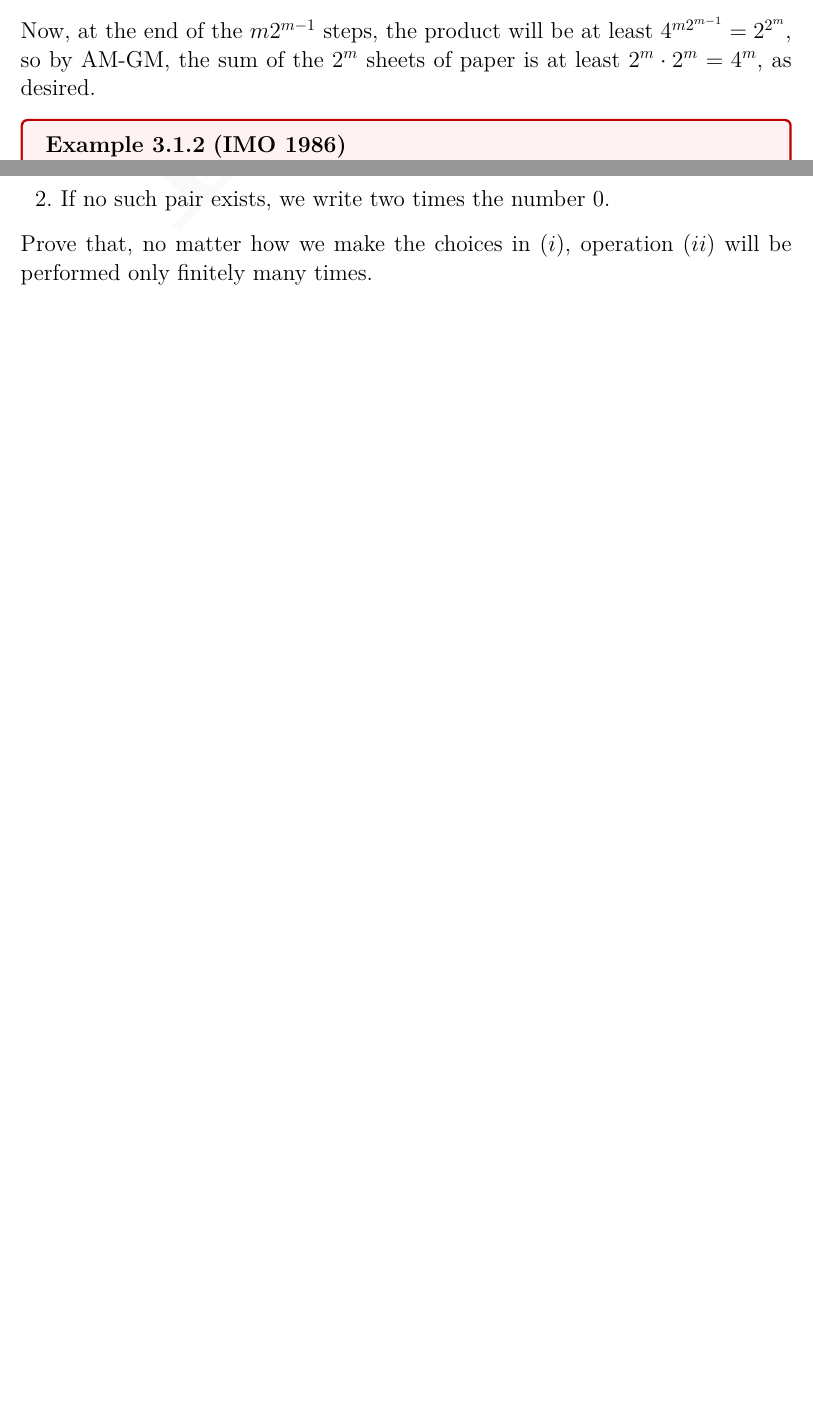
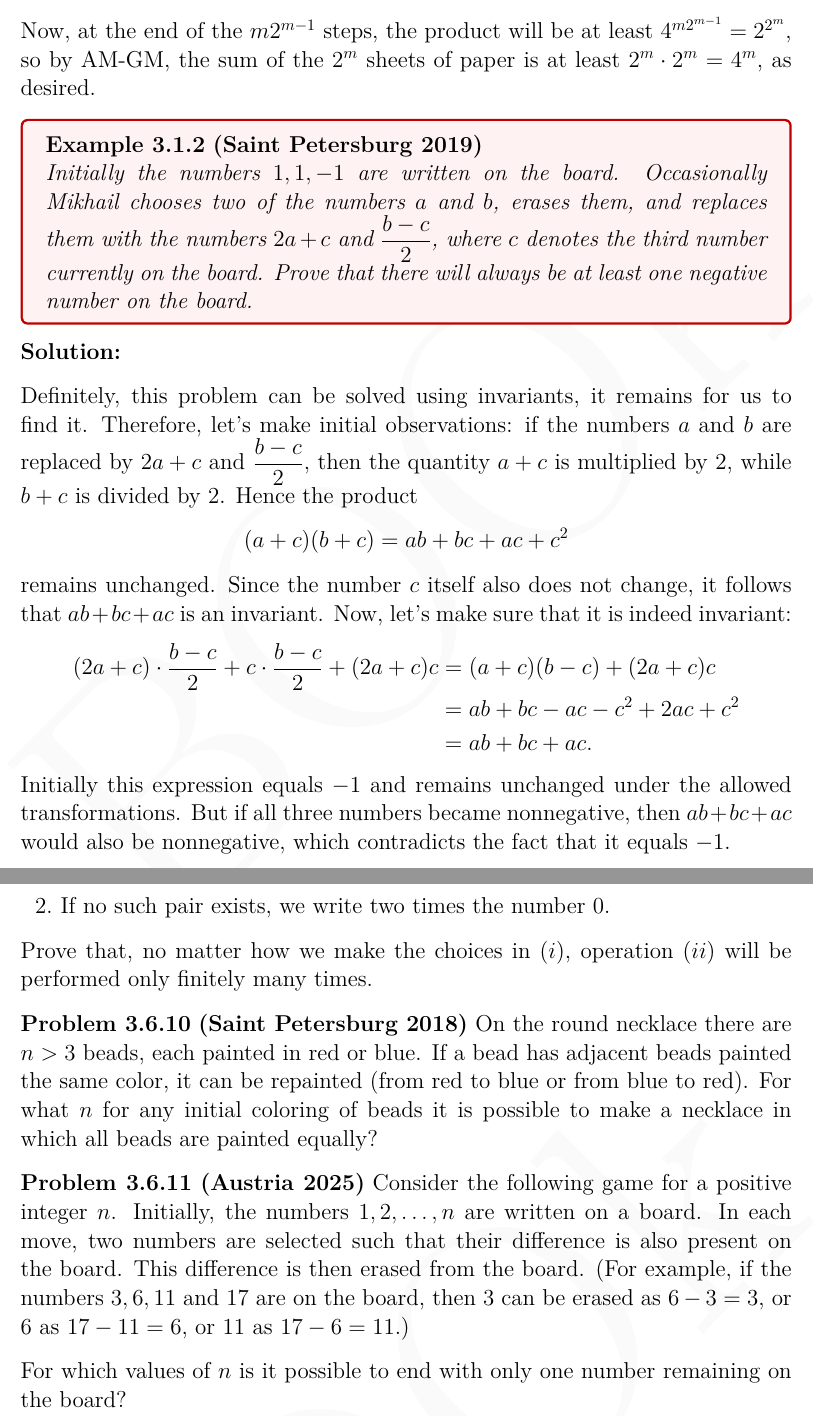
Before and after one commit to Tren0d/BOOk, a LaTeX thesis (main.tex, which reads chapter3.tex): two parts of pages 48 and 57 of 64 before the commit and two parts of pages 48 and 59 of 66 after it, joined at a grey line, cut so that both start at the same text, the shorter picture padded with empty space. Compiled offline with pdfLaTeX.

Commit message:
Update chapter3.tex

```diff
--- a/chapter3.tex
+++ b/chapter3.tex
@@ -17,6 +17,30 @@ Claim: Whenever the operation is performed, the resulting product of the $2^m$ i
 Proof: $(a+b)^2 \geq 4ab$.
 
 Now, at the end of the $m2^{m-1}$ steps, the product will be at least $4^{m2^{m-1}} = 2^{2^m}$, so by AM-GM, the sum of the $2^m$ sheets of paper is at least $2^m \cdot 2^m = 4^m$, as desired.
+
+\begin{example} [Saint Petersburg 2019]
+Initially the numbers $1,1,-1$ are written on the board.
+Occasionally Mikhail chooses two of the numbers $a$ and $b$, erases them,
+and replaces them with the numbers $2a+c$ and $\dfrac{b-c}{2}$,
+where $c$ denotes the third number currently on the board.
+Prove that there will always be at least one negative number on the board.
+\end{example}
+\sol
+Definitely, this problem can be solved using invariants, it remains for us to find it. Therefore, let's make initial observations: if the numbers $a$ and $b$ are replaced by $2a+c$ and $\dfrac{b-c}{2}$, then the quantity $a+c$ is multiplied by $2$, while $b+c$ is divided by $2$. Hence the product
+\[
+(a+c)(b+c)=ab+bc+ac+c^2
+\]
+remains unchanged. Since the number $c$ itself also does not change, it follows that $ab+bc+ac$ is an invariant.
+Now, let's make sure that it is indeed invariant:
+$$
+\begin{aligned}
+(2a+c)\cdot\frac{b-c}{2}+c\cdot\frac{b-c}{2}+(2a+c)c
+&= (a+c)(b-c)+(2a+c)c\\
+&= ab+bc-ac-c^2+2ac+c^2\\
+&= ab+bc+ac.
+\end{aligned}
+$$
+Initially this expression equals $-1$ and remains unchanged under the allowed transformations. But if all three numbers became nonnegative, then $ab+bc+ac$ would also be nonnegative, which contradicts the fact that it equals $-1$.
 
 \begin{example}[IMO 1986]
     To each vertex of a regular pentagon an integer is assigned, so that the sum of all five numbers is positive. If three consecutive vertices are assigned the numbers $x,y,z$ respectively, and $y<0$, then the following operation is allowed: $x,y,z$ are replaced by $x+y,-y,z+y$ respectively. This iteration is performed repeatedly as long as at least one of the five numbers is negative. Determine whether this procedure necessarily comes to an end after a finite number of steps.
@@ -216,4 +247,13 @@ Proof. We just have to show that for the first step, because, how I already said
         \item If no such pair exists, we write two times the number $0$.
     \end{enumerate}
     Prove that, no matter how we make the choices in $(i)$, operation $(ii)$ will be performed only finitely many times.
+
 \end{problem}
+\begin{problem} [Saint Petersburg 2018]
+On the round necklace there are $n> 3$ beads, each painted in red or blue. If a bead has adjacent beads painted the same color, it can be repainted (from red to blue or from blue to red). For what $n$ for any initial coloring of beads it is possible to make a necklace in which all beads are painted equally?
+\end{problem}
+\begin{problem} [Austria 2025]
+Consider the following game for a positive integer $n$. Initially, the numbers $1, 2, \ldots, n$ are written on a board. In each move, two numbers are selected such that their difference is also present on the board. This difference is then erased from the board. (For example, if the numbers $3,6,11$ and $17$ are on the board, then $3$ can be erased as $6 - 3=3$, or $6$ as $17 - 11=6$, or $11$ as $17 - 6=11$.)
+
+For which values of $n$ is it possible to end with only one number remaining on the board?
+\end{problem}
```
Also changed, not shown: chapter3.tex (9 more changed lines).
